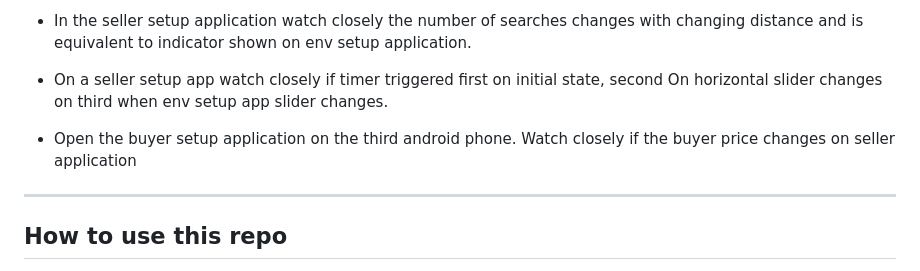
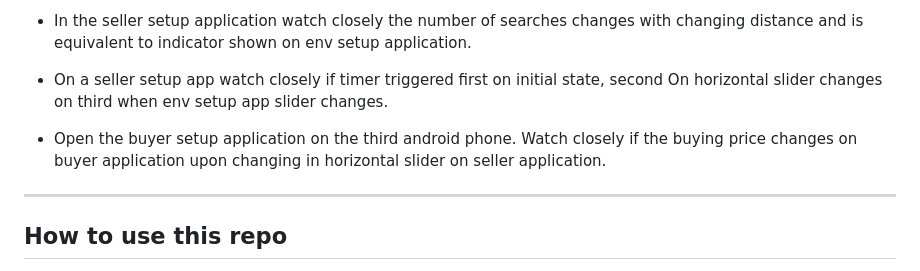
Before and after one commit to sitrsh12/buildforbharathackathon, a Markdown page: README.md, the part around the change. GitHub-like rendering.

Commit message:
Update README.md
Application Testing Process Simplified

```diff
--- a/README.md
+++ b/README.md
@@ -135,7 +135,8 @@ _______________________________________________________________________
 
 - On a seller setup app watch closely if timer triggered first on initial state, second On horizontal slider changes on third when env setup app slider changes.
 
-- Open the buyer setup application on the third android phone. Watch closely if the buyer price changes on seller application
+- Open the buyer setup application on the third android phone. Watch closely if the buying price changes on buyer application
+upon changing in horizontal slider on seller application.
 
 ___________________________________________________________________________
 
```
